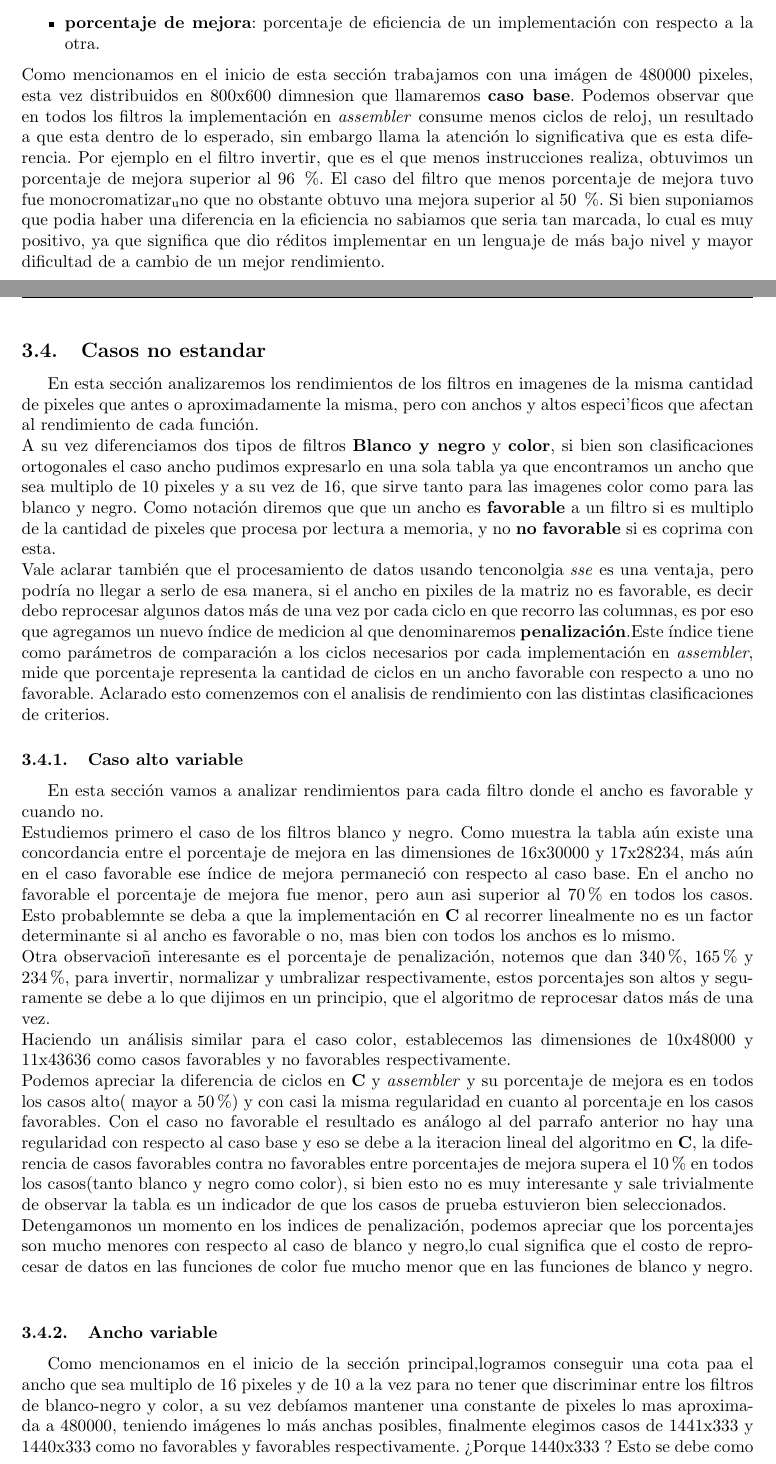
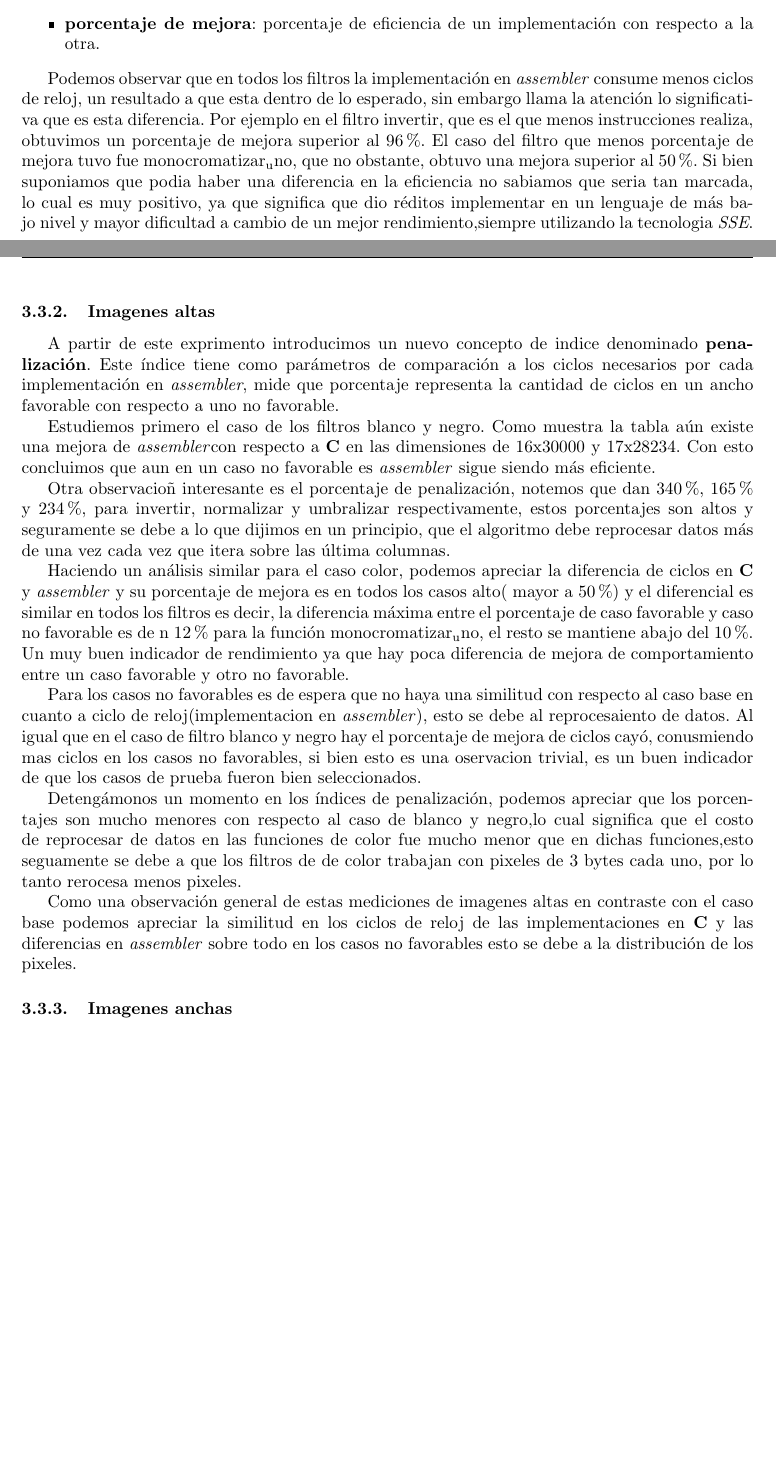
Before and after one commit to ferlores/filters-orga2-2011, a LaTeX document (tp2-entregable/informe/src/tp2.tex, which reads tp2-entregable/informe/src/mediciones.tex): two parts of pages 12 and 13 of 14, joined at a grey line, cut so that both start at the same text, the shorter picture padded with empty space. Compiled offline with pdfLaTeX.

Commit message:
mediciones modificados
git-svn-id: https://022011-tp-o2.googlecode.com/svn/trunk@87 4a1c01bc-288a-ff05-eb80-2dd4a42eb3fa

```diff
--- a/tp2-entregable/informe/src/mediciones.tex
+++ b/tp2-entregable/informe/src/mediciones.tex
@@ -72,59 +70,49 @@ Como indices comunes analizaremos los :\\
-Como mencionamos en el inicio de esta secci'on trabajamos con una im'agen de 480000 pixeles, esta vez
-distribuidos en 800x600 dimnesion que llamaremos \textbf{caso base}. Podemos observar que en todos los filtros
+
+Podemos observar que en todos los filtros
 la implementaci'on en \ass \ consume
 menos ciclos de reloj, un resultado a que esta dentro de lo esperado, sin embargo llama la atenci'on
 lo significativa que es esta diferencia. Por ejemplo en el filtro invertir, que es el que menos instrucciones
-realiza, obtuvimos un porcentaje de mejora superior al 96 $\%$. El caso del filtro que menos porcentaje
-de mejora tuvo fue monocromatizar_uno que no obstante obtuvo una mejora superior al 50 $\%$. Si bien
+realiza, obtuvimos un porcentaje de mejora superior al 96$\%$. El caso del filtro que menos porcentaje
+de mejora tuvo fue monocromatizar_uno, que no obstante, obtuvo una mejora superior al 50$\%$. Si bien
 suponiamos que podia haber una diferencia en la eficiencia no sabiamos que seria tan marcada, lo cual es muy
 positivo, ya que significa que dio r'editos implementar en un lenguaje de m'as bajo nivel y mayor dificultad
-de a cambio de un mejor rendimiento.\\
-\subsection{Casos no estandar}
-En esta secci'on analizaremos los rendimientos de los filtros en imagenes de la misma cantidad de pixeles que antes
-o aproximadamente la misma, pero con anchos y altos especi'ficos que afectan al rendimiento de cada funci'on.\\
-A su vez diferenciamos dos tipos de filtros \textbf{Blanco y negro} y \textbf{color}, si bien
-son clasificaciones ortogonales el caso ancho pudimos expresarlo en una sola tabla ya que encontramos
-un ancho que sea multiplo de 10 pixeles y a su vez de 16, que sirve tanto para las imagenes color como
-para las blanco y negro. Como notaci'on diremos que que un ancho es \textbf{favorable} a un filtro si es
- multiplo de la cantidad de pixeles que procesa por lectura a memoria, y no \textbf{no favorable}
-si es coprima con esta.\\
-Vale aclarar tambi'en que el procesamiento de datos usando tenconolgia \textit{sse} es una ventaja, pero
-podr'ia no llegar a serlo de esa manera, si el ancho en pixiles de la matriz no es favorable, es decir
-debo reprocesar  algunos datos m'as de una vez por cada ciclo en que recorro las columnas, es por eso
-que agregamos un nuevo 'indice de medicion al que denominaremos
-\textbf{penalizaci'on}.Este 'indice tiene como par'ametros de comparaci'on a los ciclos necesarios por
+ a cambio de un mejor rendimiento,siempre utilizando la tecnologia \textit{SSE}.\\
+
+\subsubsection{Imagenes altas}
+A partir de este exprimento introducimos un nuevo concepto de indice denominado
+\textbf{penalizaci'on}. Este 'indice tiene como par'ametros de comparaci'on a los ciclos necesarios por
 cada implementaci'on en \ass, mide que porcentaje representa la cantidad de ciclos en un ancho
-favorable con respecto a uno no favorable. Aclarado esto comenzemos con el analisis de rendimiento
-con las distintas clasificaciones de criterios.
-\subsubsection{Caso alto variable}
-En esta secci'on vamos a analizar rendimientos para cada filtro donde el ancho es favorable y cuando no.\\
+favorable con respecto a uno no favorable.
+
 Estudiemos primero el caso de los filtros blanco y negro. Como muestra la tabla a'un existe una
-concordancia entre el porcentaje de mejora en las dimensiones de 16x30000 y 17x28234, m'as a'un
-en el caso favorable ese 'indice de mejora permaneci'o con respecto al caso base. En el ancho
-no favorable el porcentaje de mejora fue menor, pero aun asi superior al 70\% en todos los casos.
-Esto probablemnte se deba a que la implementaci'on en \C \ al recorrer linealmente no es un factor
-determinante si al ancho es favorable o no, mas bien con todos los anchos es lo mismo.\\
+mejora de \ass  con respecto a \C \  en las dimensiones de 16x30000 y 17x28234. Con esto concluimos que aun
+en un caso no favorable es \ass \ sigue siendo m'as eficiente.
+
 Otra observacio'n interesante es el porcentaje de penalizaci'on, notemos que dan 340\%, 165\% y
 234\%, para invertir, normalizar y umbralizar respectivamente, estos porcentajes son altos
-y seguramente se debe a lo que dijimos en un principio, que el algoritmo de reprocesar datos m'as de
-una vez.\\%El unico caso donde esto no ocurre es el suavizado probablemente haya que tratarlo con
-%\textit{suavidad} cuak!. \\
-Haciendo un an'alisis similar para el caso color, establecemos las dimensiones de 10x48000 y 11x43636
-como casos favorables y no favorables respectivamente. \\
-Podemos apreciar la diferencia de ciclos en \C \ y \ass \ y su porcentaje de mejora es en todos los casos
-alto( mayor a 50\%) y con casi la misma regularidad en cuanto al porcentaje en los casos favorables.
-Con el caso no favorable el resultado es an'alogo al del parrafo anterior no hay una regularidad con respecto
-al caso base y eso se debe a la iteracion lineal del algoritmo en \C,\ la diferencia de
-casos favorables contra no favorables entre porcentajes
-de mejora supera el 10\% en todos los casos(tanto blanco y negro como color), si bien esto no es muy
-interesante y sale trivialmente de observar la tabla es un indicador de que los casos de prueba estuvieron
- bien seleccionados.\\
-Detengamonos un momento en los indices de penalizaci'on, podemos apreciar que los porcentajes son mucho
+y seguramente se debe a lo que dijimos en un principio, que el algoritmo debe reprocesar datos m'as de
+una vez cada vez que itera sobre las 'ultima columnas.
+
+Haciendo un an'alisis similar para el caso color,
+podemos apreciar la diferencia de ciclos en \C \ y \ass \ y su porcentaje de mejora es en todos los casos
+alto( mayor a 50\%) y el diferencial es similar en todos los filtros es decir,
+la diferencia m'axima entre el porcentaje de caso favorable y caso no favorable es de n 12\% para la funci'on monocromatizar_uno,
+el resto se mantiene abajo del 10\%. Un muy buen indicador de rendimiento ya que hay poca diferencia de mejora de
+comportamiento entre un caso favorable y otro no favorable.
+
+Para los casos no favorables es de espera que no haya una similitud con respecto al caso base en cuanto a ciclo de
+reloj(implementacion en \ass ), esto se debe al reprocesaiento de datos. Al igual que en el caso de filtro blanco y negro
+hay el porcentaje de mejora de ciclos cay'o, conusmiendo mas ciclos en los casos no favorables, si bien esto es una
+oservacion trivial, es un buen indicador de que los casos de prueba fueron bien seleccionados.
+
+Deteng'amonos un momento en los 'indices de penalizaci'on, podemos apreciar que los porcentajes son mucho
 menores con respecto al caso de blanco y negro,lo cual significa que el costo de reprocesar de datos en
-las funciones de color fue mucho menor que en las funciones de blanco y negro.\\
-\subsubsection{Ancho variable}
-Como mencionamos en el inicio de la secci'on principal,logramos conseguir una cota paa el ancho que sea
-multiplo de 16 pixeles y de 10 a la vez para no tener que discriminar entre los filtros de blanco-negro
-y color, a su vez deb'iamos mantener una constante de pixeles lo mas aproximada a 480000,
-teniendo im'agenes lo m'as anchas posibles, finalmente elegimos casos de 1441x333 y 1440x333 como no
-favorables y favorables respectivamente. \textquestiondown Porque 1440x333 ? Esto se debe como dijimos antes a que no es
+las funciones de color fue mucho menor que en dichas funciones,esto seguamente se debe a que los filtros de de color
+trabajan con pixeles de 3 bytes cada uno, por lo tanto rerocesa menos pixeles.
+
+Como una observaci'on general de estas mediciones de imagenes altas en contraste con el caso base podemos apreciar la
+similitud en los ciclos de reloj de las implementaciones en \C \ y las diferencias en \ass \ sobre todo en los
+casos no favorables esto se debe a la distribuci'on de los pixeles.
+
+\subsubsection{Imagenes anchas}
+Analizemos la tabla de im'agenes anchas, notemos en la tabla \textbf{color alto}, que el porcentaje de mejora es
```
Also changed, not shown: tp2-entregable/informe/src/mediciones.tex (42 more changed lines).
